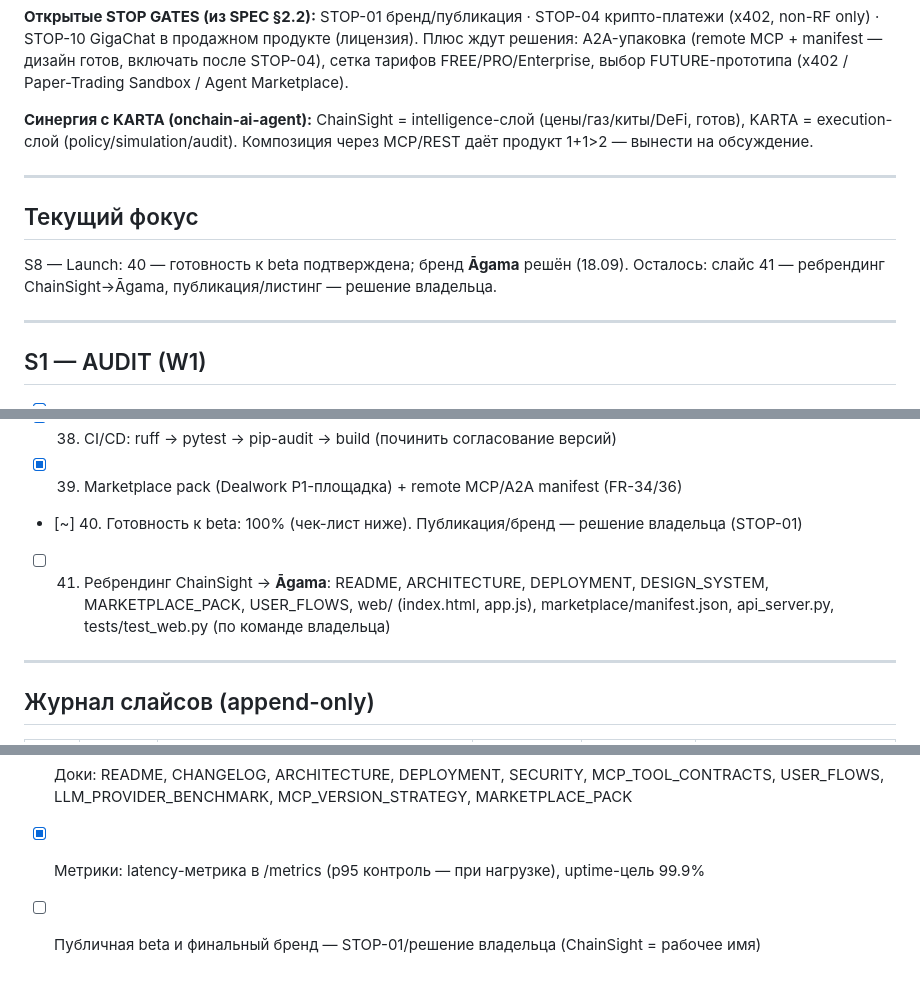
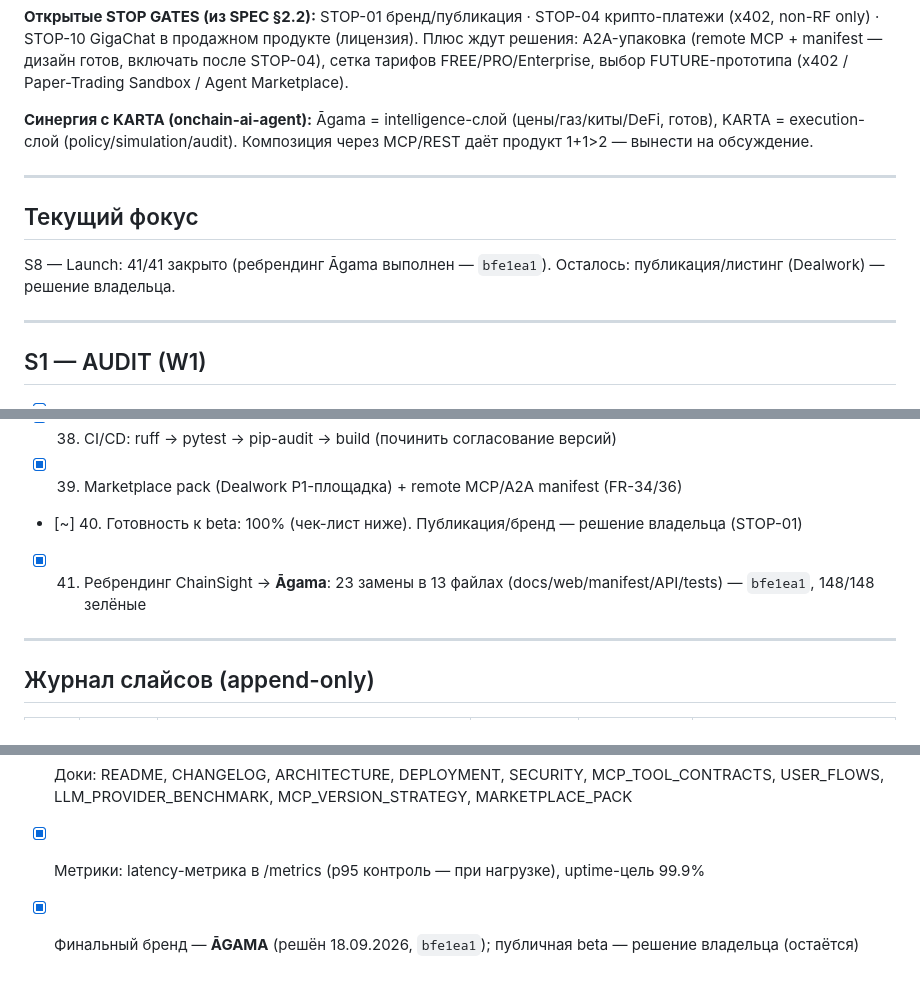
Before and after one commit to mrpkk/crypto-mcp-server, a Markdown page: PROGRESS.md, 3 parts joined by grey strips. GitHub-like rendering.

Commit message:
docs(progress): S8-41 done — Agama rebrand [41]

```diff
--- a/PROGRESS.md
+++ b/PROGRESS.md
@@ -28,12 +28,12 @@
 **Открытые STOP GATES (из SPEC §2.2):** STOP-01 бренд/публикация · STOP-04 крипто-платежи (x402, non-RF only) · STOP-10 GigaChat в продажном продукте (лицензия).
 Плюс ждут решения: A2A-упаковка (remote MCP + manifest — дизайн готов, включать после STOP-04), сетка тарифов FREE/PRO/Enterprise, выбор FUTURE-прототипа (x402 / Paper-Trading Sandbox / Agent Marketplace).
 
-**Синергия с KARTA (onchain-ai-agent):** ChainSight = intelligence-слой (цены/газ/киты/DeFi, готов), KARTA = execution-слой (policy/simulation/audit). Композиция через MCP/REST даёт продукт 1+1>2 — вынести на обсуждение.
+**Синергия с KARTA (onchain-ai-agent):** Āgama = intelligence-слой (цены/газ/киты/DeFi, готов), KARTA = execution-слой (policy/simulation/audit). Композиция через MCP/REST даёт продукт 1+1>2 — вынести на обсуждение.
 
 ---
 
 ## Текущий фокус
-S8 — Launch: 40 — готовность к beta подтверждена; бренд **Āgama** решён (18.09). Осталось: слайс 41 — ребрендинг ChainSight→Āgama, публикация/листинг — решение владельца.
+S8 — Launch: 41/41 закрыто (ребрендинг Āgama выполнен — `bfe1ea1`). Осталось: публикация/листинг (Dealwork) — решение владельца.
 
 ---
 
@@ -105,7 +105,7 @@ S8 — Launch: 40 — готовность к beta подтверждена; б
 - [x] 38. CI/CD: ruff → pytest → pip-audit → build (починить согласование версий)
 - [x] 39. Marketplace pack (Dealwork P1-площадка) + remote MCP/A2A manifest (FR-34/36)
 - [~] 40. Готовность к beta: 100% (чек-лист ниже). Публикация/бренд — решение владельца (STOP-01)
-- [ ] 41. Ребрендинг ChainSight → **Āgama**: README, ARCHITECTURE, DEPLOYMENT, DESIGN_SYSTEM, MARKETPLACE_PACK, USER_FLOWS, web/ (index.html, app.js), marketplace/manifest.json, api_server.py, tests/test_web.py (по команде владельца)
+- [x] 41. Ребрендинг ChainSight → **Āgama**: 23 замены в 13 файлах (docs/web/manifest/API/tests) — `bfe1ea1`, 148/148 зелёные
 
 ---
 
@@ -148,4 +149,4 @@ S8 — Launch: 40 — готовность к beta подтверждена; б
 - [x] Пирамида тестов: unit/integration/contract; 148 тестов; CI зелёный
 - [x] Доки: README, CHANGELOG, ARCHITECTURE, DEPLOYMENT, SECURITY, MCP_TOOL_CONTRACTS, USER_FLOWS, LLM_PROVIDER_BENCHMARK, MCP_VERSION_STRATEGY, MARKETPLACE_PACK
 - [x] Метрики: latency-метрика в /metrics (p95 контроль — при нагрузке), uptime-цель 99.9%
-- [ ] Публичная beta и финальный бренд — STOP-01/решение владельца (ChainSight = рабочее имя)
+- [x] Финальный бренд — **ĀGAMA** (решён 18.09.2026, `bfe1ea1`); публичная beta — решение владельца (остаётся)
```
Also changed, not shown: other parts of PROGRESS.md (+1 -0 lines).
